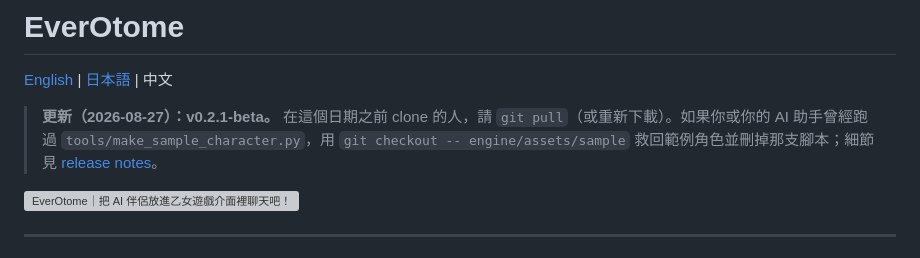
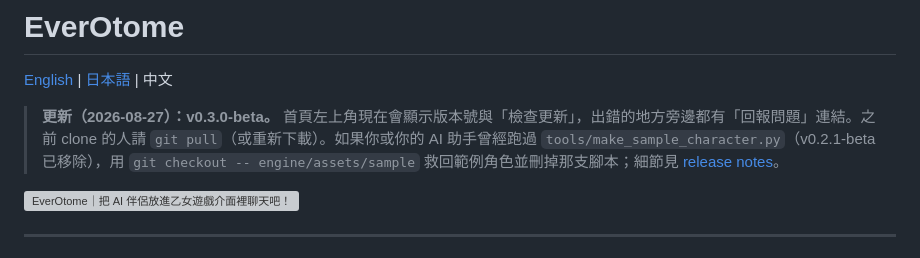
Before and after one commit to aveluneverse/EverOtome, a Markdown page: README.zh-TW.md, the part around the change. Rendered like a GitHub page; grey boxes are pictures that could not be loaded.

```diff
--- a/README.zh-TW.md
+++ b/README.zh-TW.md
@@ -2,7 +2,7 @@
 
 [English](README.md) | [日本語](README.ja.md) | 中文
 
-> **更新（2026-08-27）：v0.2.1-beta。** 在這個日期之前 clone 的人，請 `git pull`（或重新下載）。如果你或你的 AI 助手曾經跑過 `tools/make_sample_character.py`，用 `git checkout -- engine/assets/sample` 救回範例角色並刪掉那支腳本；細節見 [release notes](https://github.com/aveluneverse/EverOtome/releases/tag/v0.2.1-beta)。
+> **更新（2026-08-27）：v0.3.0-beta。** 首頁左上角現在會顯示版本號與「檢查更新」，出錯的地方旁邊都有「回報問題」連結。之前 clone 的人請 `git pull`（或重新下載）。如果你或你的 AI 助手曾經跑過 `tools/make_sample_character.py`（v0.2.1-beta 已移除），用 `git checkout -- engine/assets/sample` 救回範例角色並刪掉那支腳本；細節見 [release notes](https://github.com/aveluneverse/EverOtome/releases/tag/v0.3.0-beta)。
 
 ![EverOtome｜把 AI 伴侶放進乙女遊戲介面裡聊天吧！](docs/readme-kv-zh.webp)
 
```
Also changed, not shown: README.ja.md (+1 -1 lines), README.md (+1 -1 lines).
